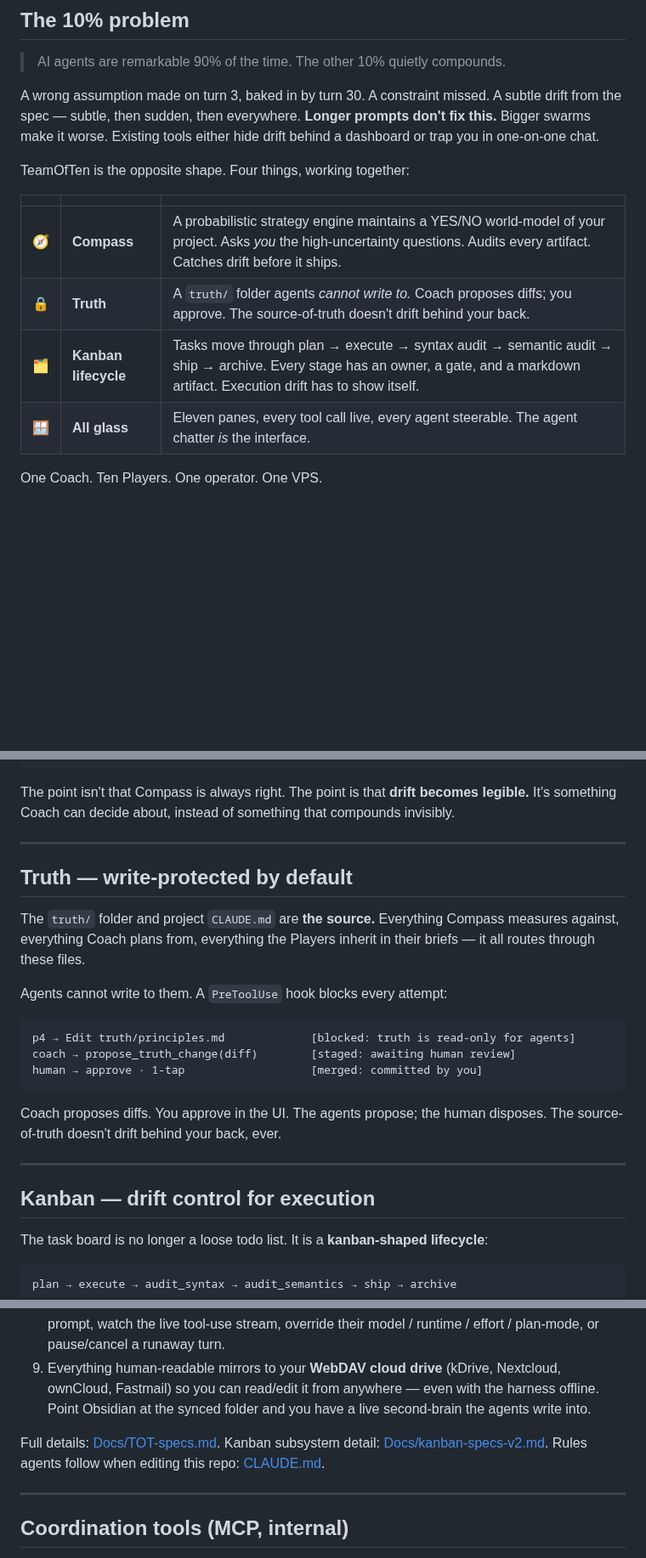
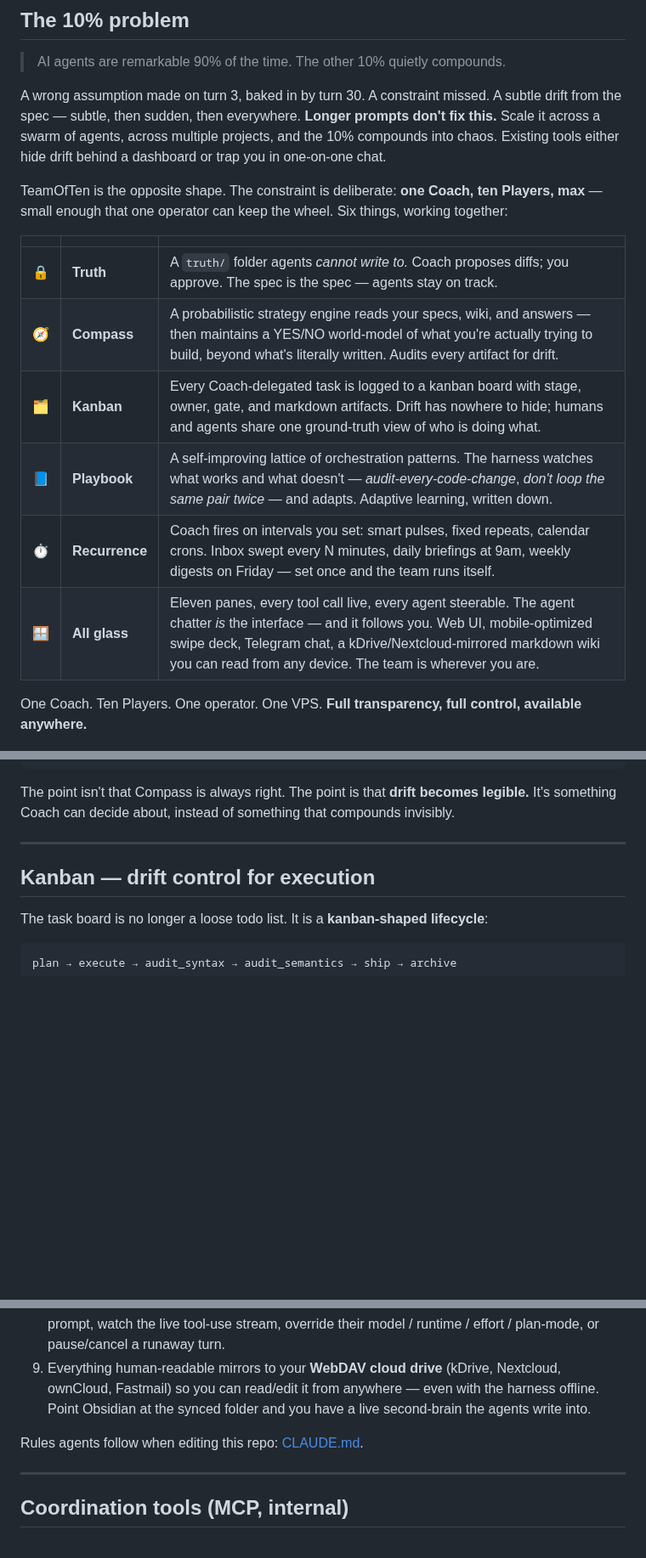
Before and after one commit to Nicolasmoute/TeamOfTen, a Markdown page: README.md, 3 parts joined by grey strips. Shown at 85% size. GitHub-like rendering; blank space fills up the shorter version.

````diff
--- a/README.md
+++ b/README.md
@@ -20,18 +20,20 @@
 
 > AI agents are remarkable 90% of the time. The other 10% quietly compounds.
 
-A wrong assumption made on turn 3, baked in by turn 30. A constraint missed. A subtle drift from the spec — subtle, then sudden, then everywhere. **Longer prompts don't fix this.** Bigger swarms make it worse. Existing tools either hide drift behind a dashboard or trap you in one-on-one chat.
+A wrong assumption made on turn 3, baked in by turn 30. A constraint missed. A subtle drift from the spec — subtle, then sudden, then everywhere. **Longer prompts don't fix this.** Scale it across a swarm of agents, across multiple projects, and the 10% compounds into chaos. Existing tools either hide drift behind a dashboard or trap you in one-on-one chat.
 
-TeamOfTen is the opposite shape. Four things, working together:
+TeamOfTen is the opposite shape. The constraint is deliberate: **one Coach, ten Players, max** — small enough that one operator can keep the wheel. Six things, working together:
 
 | | | |
 |--|--|--|
-| 🧭 | **Compass** | A probabilistic strategy engine maintains a YES/NO world-model of your project. Asks *you* the high-uncertainty questions. Audits every artifact. Catches drift before it ships. |
-| 🔒 | **Truth** | A `truth/` folder agents *cannot write to.* Coach proposes diffs; you approve. The source-of-truth doesn't drift behind your back. |
-| 🗂️ | **Kanban lifecycle** | Tasks move through plan → execute → syntax audit → semantic audit → ship → archive. Every stage has an owner, a gate, and a markdown artifact. Execution drift has to show itself. |
-| 🪟 | **All glass** | Eleven panes, every tool call live, every agent steerable. The agent chatter *is* the interface. |
+| 🔒 | **Truth** | A `truth/` folder agents *cannot write to.* Coach proposes diffs; you approve. The spec is the spec — agents stay on track. |
+| 🧭 | **Compass** | A probabilistic strategy engine reads your specs, wiki, and answers — then maintains a YES/NO world-model of what you're actually trying to build, beyond what's literally written. Audits every artifact for drift. |
+| 🗂️ | **Kanban** | Every Coach-delegated task is logged to a kanban board with stage, owner, gate, and markdown artifacts. Drift has nowhere to hide; humans and agents share one ground-truth view of who is doing what. |
+| 📘 | **Playbook** | A self-improving lattice of orchestration patterns. The harness watches what works and what doesn't — *audit-every-code-change*, *don't loop the same pair twice* — and adapts. Adaptive learning, written down. |
+| ⏱️ | **Recurrence** | Coach fires on intervals you set: smart pulses, fixed repeats, calendar crons. Inbox swept every N minutes, daily briefings at 9am, weekly digests on Friday — set once and the team runs itself. |
+| 🪟 | **All glass** | Eleven panes, every tool call live, every agent steerable. The agent chatter *is* the interface — and it follows you. Web UI, mobile-optimized swipe deck, Telegram chat, a kDrive/Nextcloud-mirrored markdown wiki you can read from any device. The team is wherever you are. |
 
-One Coach. Ten Players. One operator. One VPS.
+One Coach. Ten Players. One operator. One VPS. **Full transparency, full control, available anywhere.**
 
 [![TeamOfTen multi-pane UI](Docs/Screenshot%202026-04-29%20230510.jpg)](Docs/Screenshot%202026-04-29%20230510.jpg)
 
@@ -93,22 +113,6 @@ The point isn't that Compass is always right. The point is that **drift becomes
 
 ---
 
-## Truth — write-protected by default
-
-The `truth/` folder and project `CLAUDE.md` are **the source.** Everything Compass measures against, everything Coach plans from, everything the Players inherit in their briefs — it all routes through these files.
-
-Agents cannot write to them. A `PreToolUse` hook blocks every attempt:
-
-```
-p4 → Edit truth/principles.md             [blocked: truth is read-only for agents]
-coach → propose_truth_change(diff)        [staged: awaiting human review]
-human → approve · 1-tap                   [merged: committed by you]
-```
-
-Coach proposes diffs. You approve in the UI. The agents propose; the human disposes. The source-of-truth doesn't drift behind your back, ever.
-
----
-
 ## Kanban — drift control for execution
 
 The task board is no longer a loose todo list. It is a **kanban-shaped lifecycle**:
@@ -170,7 +198,7 @@ Coach on Claude, half the Players on Codex, slot p7 on whichever model writes th
 8. You're part of the team: open any agent's pane to read what they're saying, send them a direct prompt, watch the live tool-use stream, override their model / runtime / effort / plan-mode, or pause/cancel a runaway turn.
 9. Everything human-readable mirrors to your **WebDAV cloud drive** (kDrive, Nextcloud, ownCloud, Fastmail) so you can read/edit it from anywhere — even with the harness offline. Point Obsidian at the synced folder and you have a live second-brain the agents write into.
 
-Full details: [Docs/TOT-specs.md](Docs/TOT-specs.md). Kanban subsystem detail: [Docs/kanban-specs-v2.md](Docs/kanban-specs-v2.md). Rules agents follow when editing this repo: [CLAUDE.md](CLAUDE.md).
+Rules agents follow when editing this repo: [CLAUDE.md](CLAUDE.md).
 
 ---
 
````
Also changed, not shown: other parts of README.md (+52 -8 lines).
